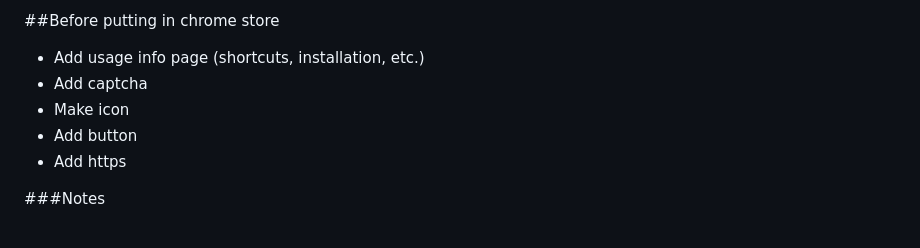
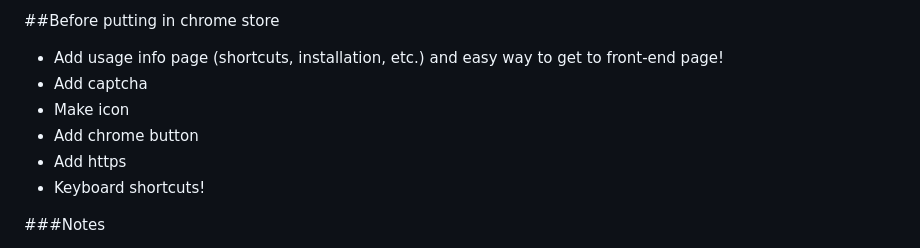
Before and after one commit to kevinAlbs/Bookmarker, a Markdown page: README.md, the part around the change. Rendered like a GitHub page.

```diff
--- a/README.md
+++ b/README.md
@@ -14,11 +14,12 @@ Since this is a personal bookmarking system, there is no user management current
 - Add manual bookmarking on front-end
 
 ##Before putting in chrome store
-- Add usage info page (shortcuts, installation, etc.)
+- Add usage info page (shortcuts, installation, etc.) and easy way to get to front-end page!
 - Add captcha
 - Make icon
-- Add button
+- Add chrome button
 - Add https
+- Keyboard shortcuts!
 
 ###Notes
 - All = -2, Queue category = -1, General category = 0
```
Also changed, not shown: extension/img/icon_19.png (added), extension/img/icon_48.png (added), 6 other files.
